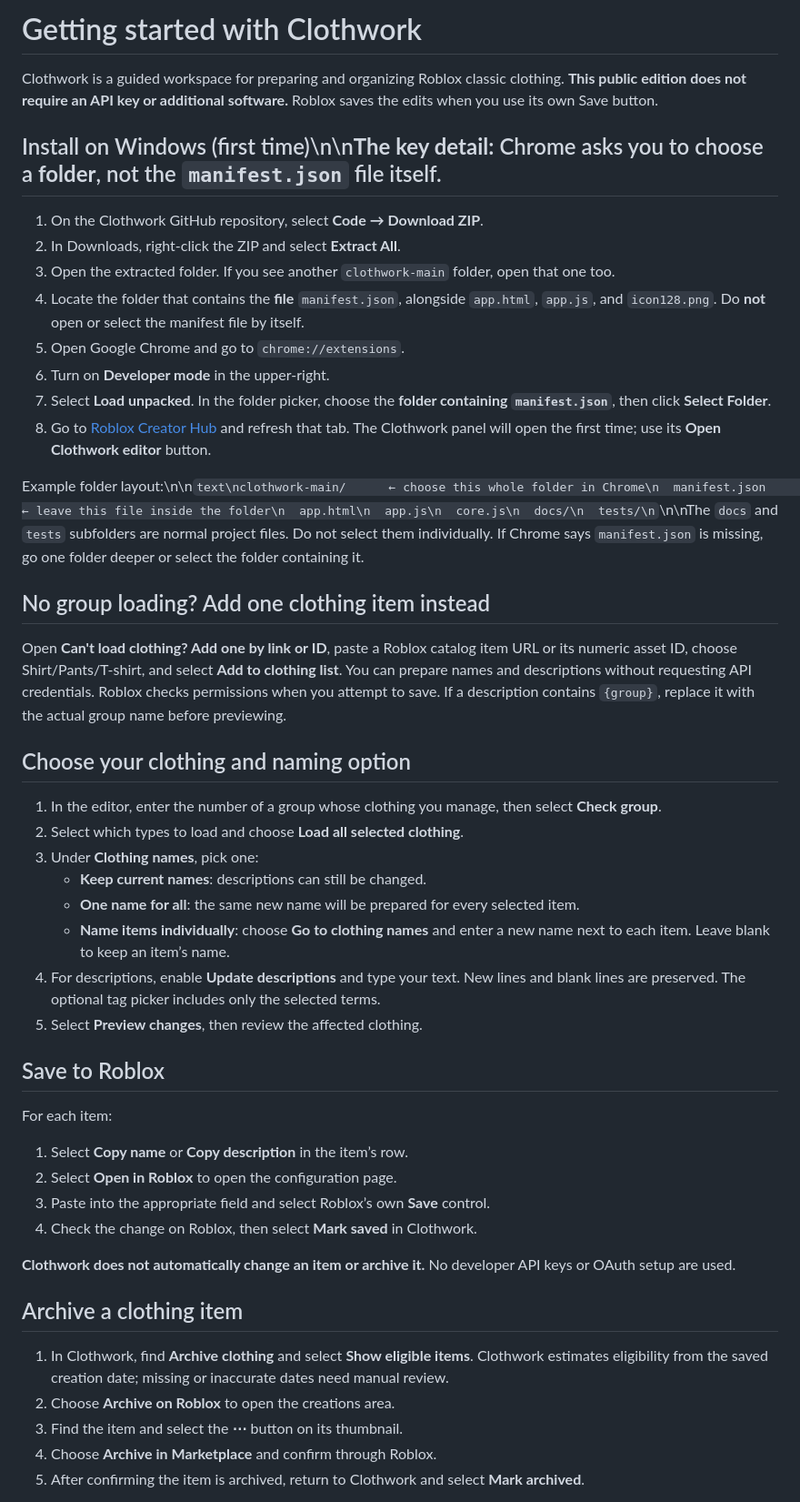
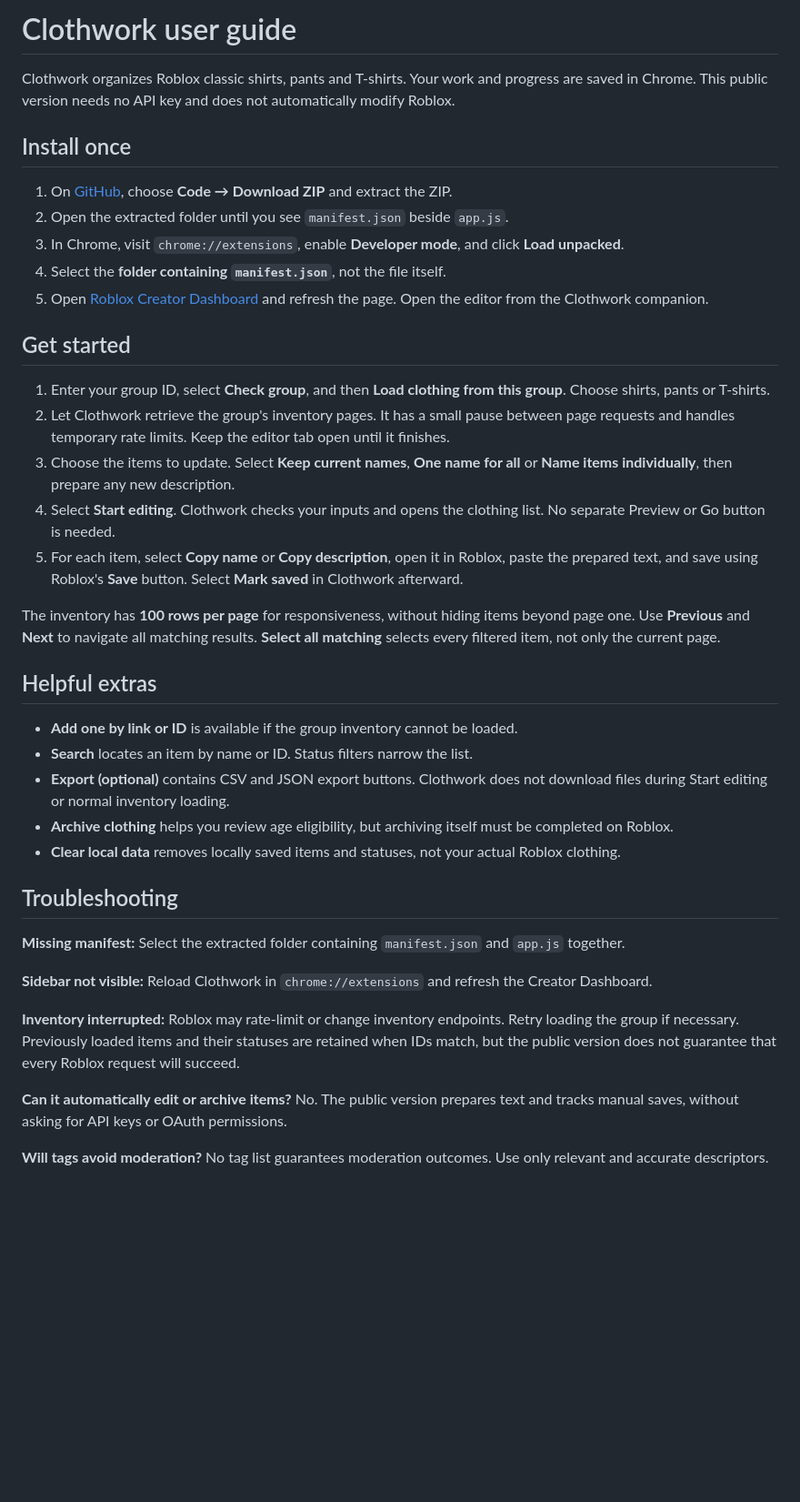
Before and after one commit to bordersz/clothwork, a Markdown page: docs/USER_GUIDE.md, the part around one of its changes. Shown at 91% size. Drawn GitHub-style; blank space fills up the shorter version.

Commit message:
Simplify Clothwork UI, optional exports and repair user guide

````diff
--- a/docs/USER_GUIDE.md
+++ b/docs/USER_GUIDE.md
@@ -1,51 +1,42 @@
-# Getting started with Clothwork
+# Clothwork user guide
 
-Clothwork is a guided workspace for preparing and organizing Roblox classic clothing. **This public edition does not require an API key or additional software.** Roblox saves the edits when you use its own Save button.
+Clothwork organizes Roblox classic shirts, pants and T-shirts. Your work and progress are saved in Chrome. This public version needs no API key and does not automatically modify Roblox.
 
-## Install on Windows (first time)\n\n**The key detail:** Chrome asks you to choose a **folder**, not the `manifest.json` file itself.
+## Install once
 
-1. On the Clothwork GitHub repository, select **Code → Download ZIP**.
-2. In Downloads, right-click the ZIP and select **Extract All**.
-3. Open the extracted folder. If you see another `clothwork-main` folder, open that one too.
-4. Locate the folder that contains the **file** `manifest.json`, alongside `app.html`, `app.js`, and `icon128.png`. Do **not** open or select the manifest file by itself.
-5. Open Google Chrome and go to `chrome://extensions`.
-6. Turn on **Developer mode** in the upper-right.
-7. Select **Load unpacked**. In the folder picker, choose the **folder containing `manifest.json`**, then click **Select Folder**.
-8. Go to [Roblox Creator Hub](https://create.roblox.com/dashboard/creations?activeTab=AvatarItems-classics) and refresh that tab. The Clothwork panel will open the first time; use its **Open Clothwork editor** button.
+1. On [GitHub](https://github.com/bordersz/clothwork), choose **Code → Download ZIP** and extract the ZIP.
+2. Open the extracted folder until you see `manifest.json` beside `app.js`.
+3. In Chrome, visit `chrome://extensions`, enable **Developer mode**, and click **Load unpacked**.
+4. Select the **folder containing `manifest.json`**, not the file itself.
+5. Open [Roblox Creator Dashboard](https://create.roblox.com/dashboard/creations?activeTab=AvatarItems-classics) and refresh the page. Open the editor from the Clothwork companion.
 
-Example folder layout:\n\n```text\nclothwork-main/      ← choose this whole folder in Chrome\n  manifest.json      ← leave this file inside the folder\n  app.html\n  app.js\n  core.js\n  docs/\n  tests/\n```\n\nThe `docs` and `tests` subfolders are normal project files. Do not select them individually. If Chrome says `manifest.json` is missing, go one folder deeper or select the folder containing it.
+## Get started
 
-## No group loading? Add one clothing item instead
+1. Enter your group ID, select **Check group**, and then **Load clothing from this group**. Choose shirts, pants or T-shirts.
+2. Let Clothwork retrieve the group's inventory pages. It has a small pause between page requests and handles temporary rate limits. Keep the editor tab open until it finishes.
+3. Choose the items to update. Select **Keep current names**, **One name for all** or **Name items individually**, then prepare any new description.
+4. Select **Start editing**. Clothwork checks your inputs and opens the clothing list. No separate Preview or Go button is needed.
+5. For each item, select **Copy name** or **Copy description**, open it in Roblox, paste the prepared text, and save using Roblox's **Save** button. Select **Mark saved** in Clothwork afterward.
 
-Open **Can't load clothing? Add one by link or ID**, paste a Roblox catalog item URL or its numeric asset ID, choose Shirt/Pants/T-shirt, and select **Add to clothing list**. You can prepare names and descriptions without requesting API credentials. Roblox checks permissions when you attempt to save. If a description contains `{group}`, replace it with the actual group name before previewing.
+The inventory has **100 rows per page** for responsiveness, without hiding items beyond page one. Use **Previous** and **Next** to navigate all matching results. **Select all matching** selects every filtered item, not only the current page.
 
-## Choose your clothing and naming option
+## Helpful extras
 
-1. In the editor, enter the number of a group whose clothing you manage, then select **Check group**.
-2. Select which types to load and choose **Load all selected clothing**.
-3. Under **Clothing names**, pick one:
-   - **Keep current names**: descriptions can still be changed.
-   - **One name for all**: the same new name will be prepared for every selected item.
-   - **Name items individually**: choose **Go to clothing names** and enter a new name next to each item. Leave blank to keep an item’s name.
-4. For descriptions, enable **Update descriptions** and type your text. New lines and blank lines are preserved. The optional tag picker includes only the selected terms.
-5. Select **Preview changes**, then review the affected clothing.
+- **Add one by link or ID** is available if the group inventory cannot be loaded.
+- **Search** locates an item by name or ID. Status filters narrow the list.
+- **Export (optional)** contains CSV and JSON export buttons. Clothwork does not download files during Start editing or normal inventory loading.
+- **Archive clothing** helps you review age eligibility, but archiving itself must be completed on Roblox.
+- **Clear local data** removes locally saved items and statuses, not your actual Roblox clothing.
 
-## Save to Roblox
+## Troubleshooting
 
-For each item:
+**Missing manifest:** Select the extracted folder containing `manifest.json` and `app.js` together.
 
-1. Select **Copy name** or **Copy description** in the item’s row.
-2. Select **Open in Roblox** to open the configuration page.
-3. Paste into the appropriate field and select Roblox’s own **Save** control.
-4. Check the change on Roblox, then select **Mark saved** in Clothwork.
+**Sidebar not visible:** Reload Clothwork in `chrome://extensions` and refresh the Creator Dashboard.
 
-**Clothwork does not automatically change an item or archive it.** No developer API keys or OAuth setup are used.
+**Inventory interrupted:** Roblox may rate-limit or change inventory endpoints. Retry loading the group if necessary. Previously loaded items and their statuses are retained when IDs match, but the public version does not guarantee that every Roblox request will succeed.
 
-## Archive a clothing item
+**Can it automatically edit or archive items?** No. The public version prepares text and tracks manual saves, without asking for API keys or OAuth permissions.
 
-1. In Clothwork, find **Archive clothing** and select **Show eligible items**. Clothwork estimates eligibility from the saved creation date; missing or inaccurate dates need manual review.
-2. Choose **Archive on Roblox** to open the creations area.
-3. Find the item and select the **⋯** button on its thumbnail.
-4. Choose **Archive in Marketplace** and confirm through Roblox.
-5. After confirming the item is archived, return to Clothwork and select **Mark archived**.
+**Will tags avoid moderation?** No tag list guarantees moderation outcomes. Use only relevant and accurate descriptors.
 
````
Also changed, not shown: other parts of docs/USER_GUIDE.md (+1 -18 lines).
